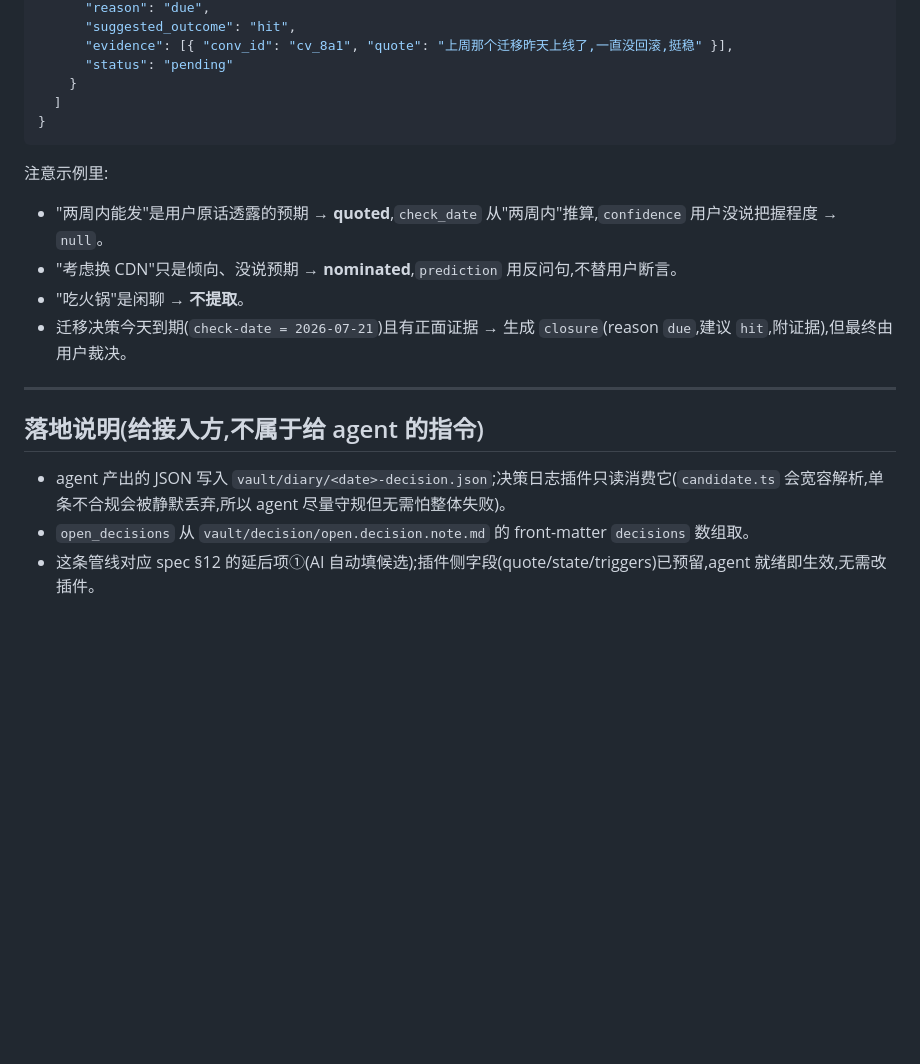
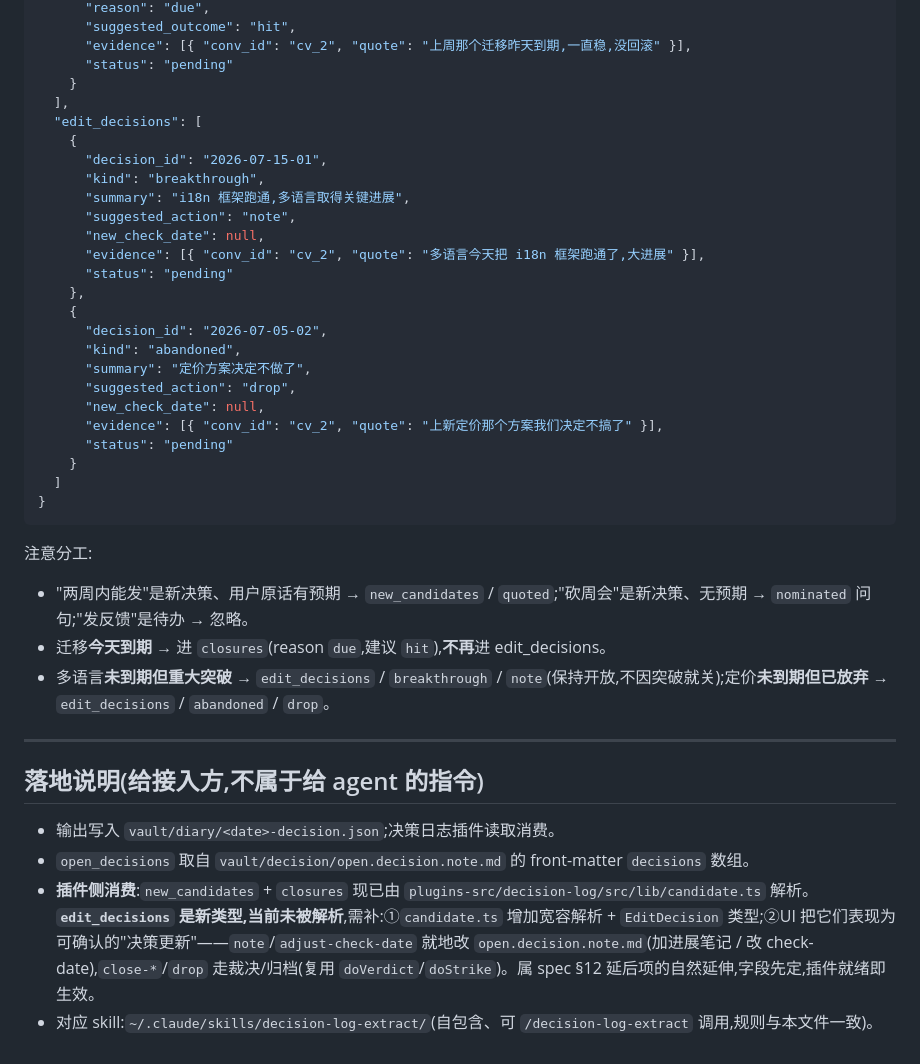
Before and after one commit to wizlijun/note.md, a Markdown page: docs/decision-log-agent-prompt.md, the part around one of its changes. Rendered like a GitHub page; blank space fills up the shorter version.

````diff
--- a/docs/decision-log-agent-prompt.md
+++ b/docs/decision-log-agent-prompt.md
@@ -150,22 +164,42 @@ open_decisions:
       "reason": "due",
       "suggested_outcome": "hit",
-      "evidence": [{ "conv_id": "cv_8a1", "quote": "上周那个迁移昨天上线了,一直没回滚,挺稳" }],
+      "evidence": [{ "conv_id": "cv_2", "quote": "上周那个迁移昨天到期,一直稳,没回滚" }],
+      "status": "pending"
+    }
+  ],
+  "edit_decisions": [
+    {
+      "decision_id": "2026-07-15-01",
+      "kind": "breakthrough",
+      "summary": "i18n 框架跑通,多语言取得关键进展",
+      "suggested_action": "note",
+      "new_check_date": null,
+      "evidence": [{ "conv_id": "cv_2", "quote": "多语言今天把 i18n 框架跑通了,大进展" }],
+      "status": "pending"
+    },
+    {
+      "decision_id": "2026-07-05-02",
+      "kind": "abandoned",
+      "summary": "定价方案决定不做了",
+      "suggested_action": "drop",
+      "new_check_date": null,
+      "evidence": [{ "conv_id": "cv_2", "quote": "上新定价那个方案我们决定不搞了" }],
       "status": "pending"
     }
   ]
 }
 ```
 
-注意示例里:
-- "两周内能发"是用户原话透露的预期 → **quoted**,`check_date` 从"两周内"推算,`confidence` 用户没说把握程度 → `null`。
-- "考虑换 CDN"只是倾向、没说预期 → **nominated**,`prediction` 用反问句,不替用户断言。
-- "吃火锅"是闲聊 → **不提取**。
-- 迁移决策今天到期(`check-date = 2026-07-21`)且有正面证据 → 生成 `closure`(reason `due`,建议 `hit`,附证据),但最终由用户裁决。
+注意分工:
+- "两周内能发"是新决策、用户原话有预期 → `new_candidates` / `quoted`;"砍周会"是新决策、无预期 → `nominated` 问句;"发反馈"是待办 → 忽略。
+- 迁移**今天到期** → 进 `closures`(reason `due`,建议 `hit`),**不再**进 edit_decisions。
+- 多语言**未到期但重大突破** → `edit_decisions` / `breakthrough` / `note`(保持开放,不因突破就关);定价**未到期但已放弃** → `edit_decisions` / `abandoned` / `drop`。
 
 ---
 
 ## 落地说明(给接入方,不属于给 agent 的指令)
 
-- agent 产出的 JSON 写入 `vault/diary/<date>-decision.json`;决策日志插件只读消费它(`candidate.ts` 会宽容解析,单条不合规会被静默丢弃,所以 agent 尽量守规但无需怕整体失败)。
-- `open_decisions` 从 `vault/decision/open.decision.note.md` 的 front-matter `decisions` 数组取。
-- 这条管线对应 spec §12 的延后项①(AI 自动填候选);插件侧字段(quote/state/triggers)已预留,agent 就绪即生效,无需改插件。
+- 输出写入 `vault/diary/<date>-decision.json`;决策日志插件读取消费。
+- `open_decisions` 取自 `vault/decision/open.decision.note.md` 的 front-matter `decisions` 数组。
+- **插件侧消费**:`new_candidates` + `closures` 现已由 `plugins-src/decision-log/src/lib/candidate.ts` 解析。**`edit_decisions` 是新类型,当前未被解析**,需补:①`candidate.ts` 增加宽容解析 + `EditDecision` 类型;②UI 把它们表现为可确认的"决策更新"——`note`/`adjust-check-date` 就地改 `open.decision.note.md`(加进展笔记 / 改 check-date),`close-*`/`drop` 走裁决/归档(复用 `doVerdict`/`doStrike`)。属 spec §12 延后项的自然延伸,字段先定,插件就绪即生效。
+- 对应 skill:`~/.claude/skills/decision-log-extract/`(自包含、可 `/decision-log-extract` 调用,规则与本文件一致)。
````
Also changed, not shown: other parts of docs/decision-log-agent-prompt.md (+95 -81 lines), docs/decision-log-agent-edit-prompt.md (deleted, +0 -146 lines).
